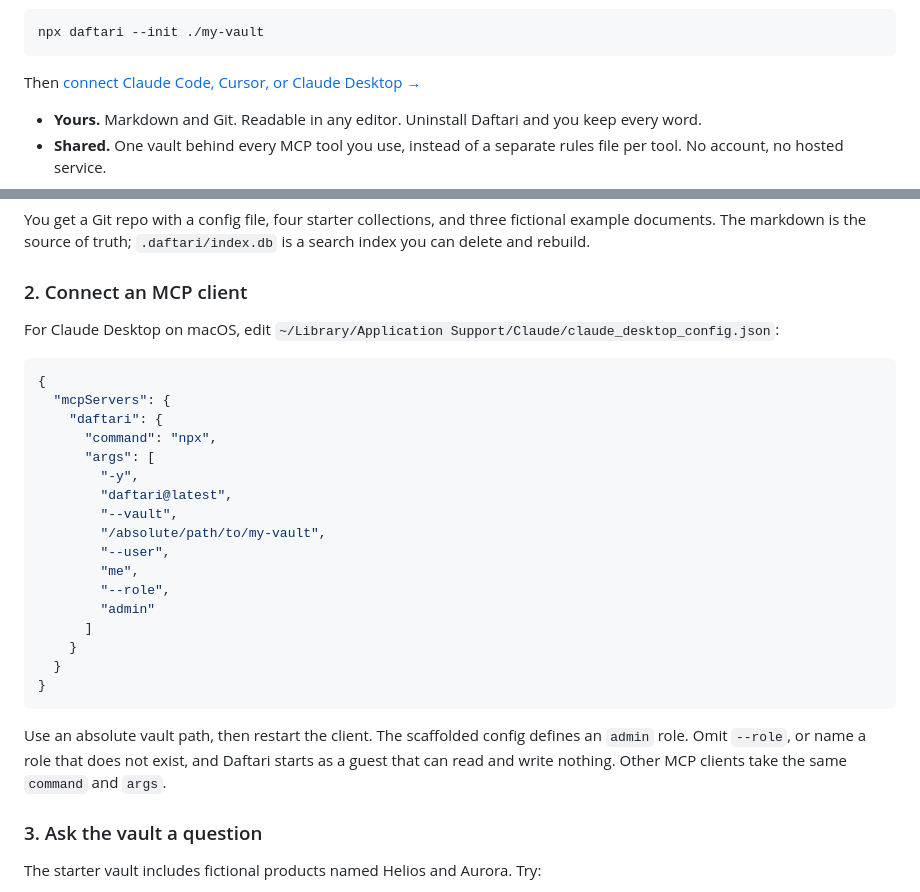
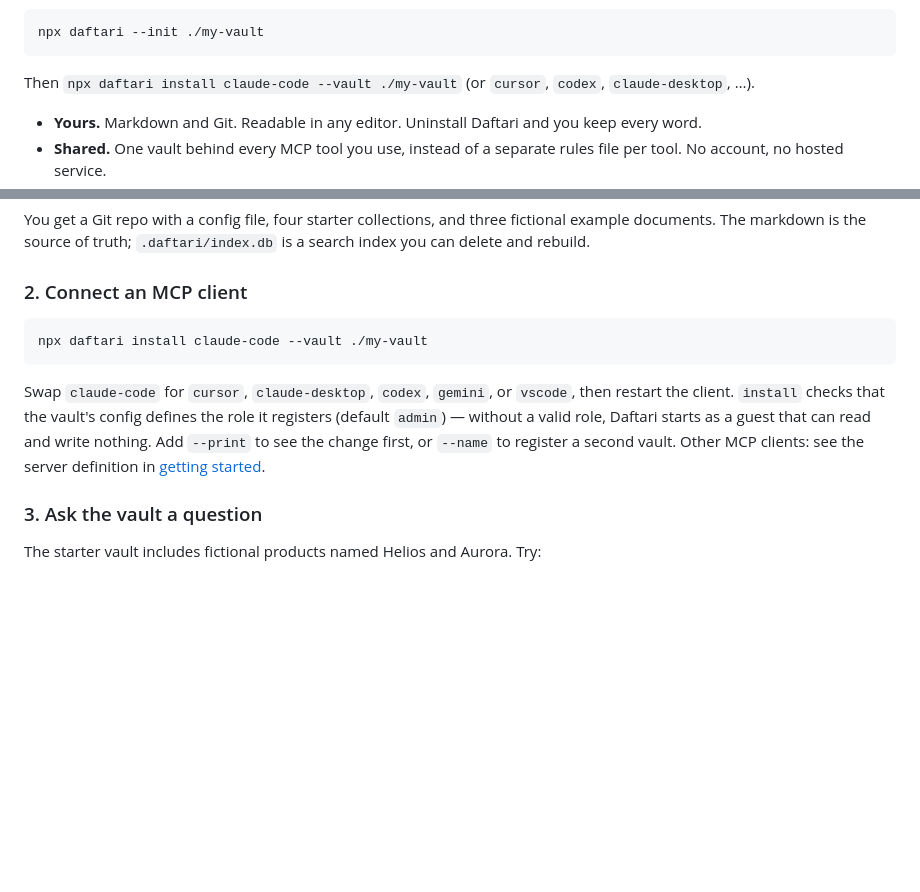
Before and after one commit to mavaali/daftari, a Markdown page: README.md, 2 parts joined by grey strips. GitHub-like rendering; blank space fills up the shorter version.

Commit message:
docs(readme): quickstart connects via daftari install
Co-Authored-By: Claude Opus 5.5 (1M context) <noreply@anthropic.com>

````diff
--- a/README.md
+++ b/README.md
@@ -15,7 +15,7 @@ replaces the other, the contradiction stays flagged until someone settles it.
 
     npx daftari --init ./my-vault
 
-Then [connect Claude Code, Cursor, or Claude Desktop →](docs/getting-started.md)
+Then `npx daftari install claude-code --vault ./my-vault` (or `cursor`, `codex`, `claude-desktop`, …).
 
 - **Yours.** Markdown and Git. Readable in any editor. Uninstall Daftari and
   you keep every word.
@@ -58,33 +58,17 @@ fictional example documents. The markdown is the source of truth;
 
 ### 2. Connect an MCP client
 
-For Claude Desktop on macOS, edit
-`~/Library/Application Support/Claude/claude_desktop_config.json`:
-
-```json
-{
-  "mcpServers": {
-    "daftari": {
-      "command": "npx",
-      "args": [
-        "-y",
-        "daftari@latest",
-        "--vault",
-        "/absolute/path/to/my-vault",
-        "--user",
-        "me",
-        "--role",
-        "admin"
-      ]
-    }
-  }
-}
+```bash
+npx daftari install claude-code --vault ./my-vault
 ```
 
-Use an absolute vault path, then restart the client. The scaffolded config
-defines an `admin` role. Omit `--role`, or name a role that does not exist,
-and Daftari starts as a guest that can read and write nothing. Other MCP
-clients take the same `command` and `args`.
+Swap `claude-code` for `cursor`, `claude-desktop`, `codex`, `gemini`, or
+`vscode`, then restart the client. `install` checks that the vault's config
+defines the role it registers (default `admin`) — without a valid role,
+Daftari starts as a guest that can read and write nothing. Add `--print` to
+see the change first, or `--name` to register a second vault. Other MCP
+clients: see the server definition in
+[getting started](docs/getting-started.md#3-connect-your-mcp-client).
 
 ### 3. Ask the vault a question
 
````
